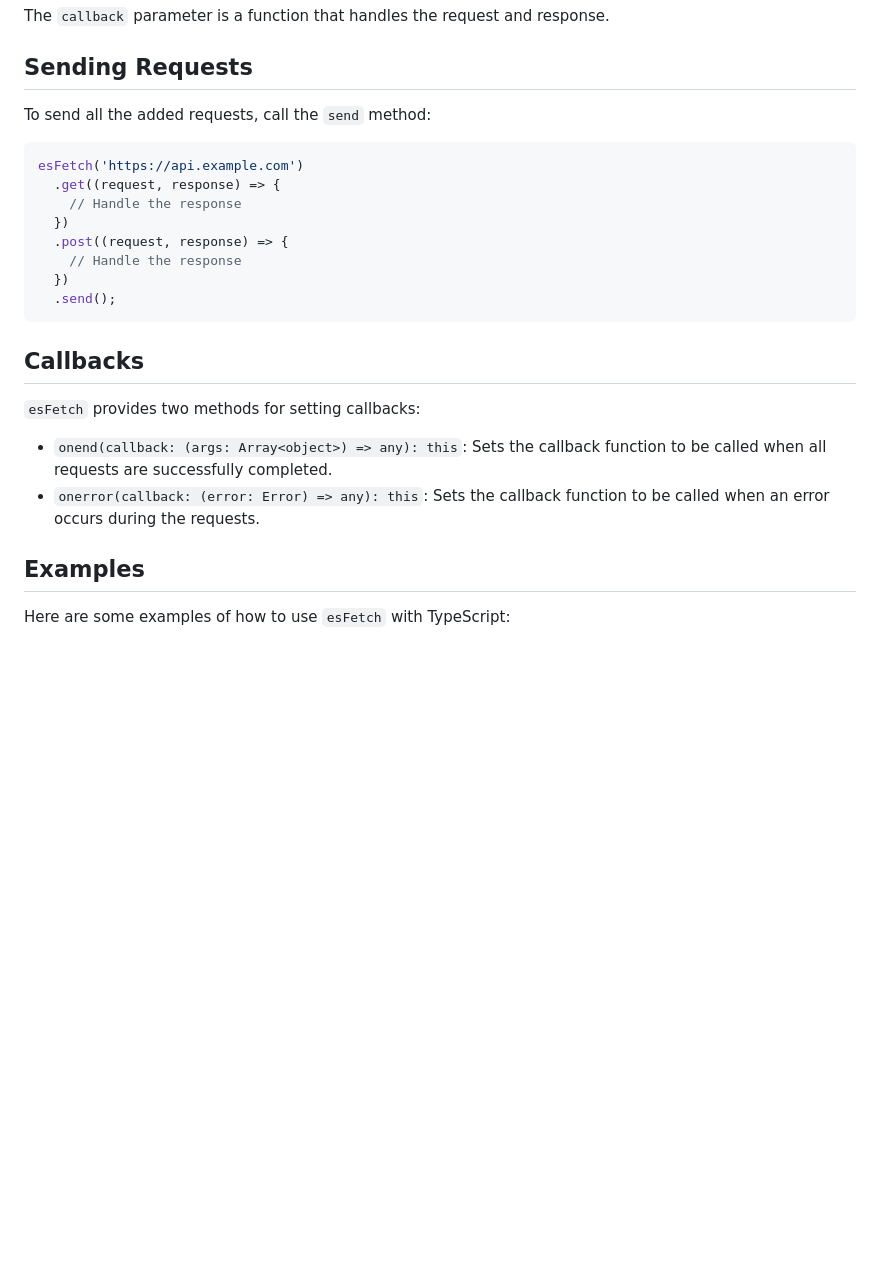
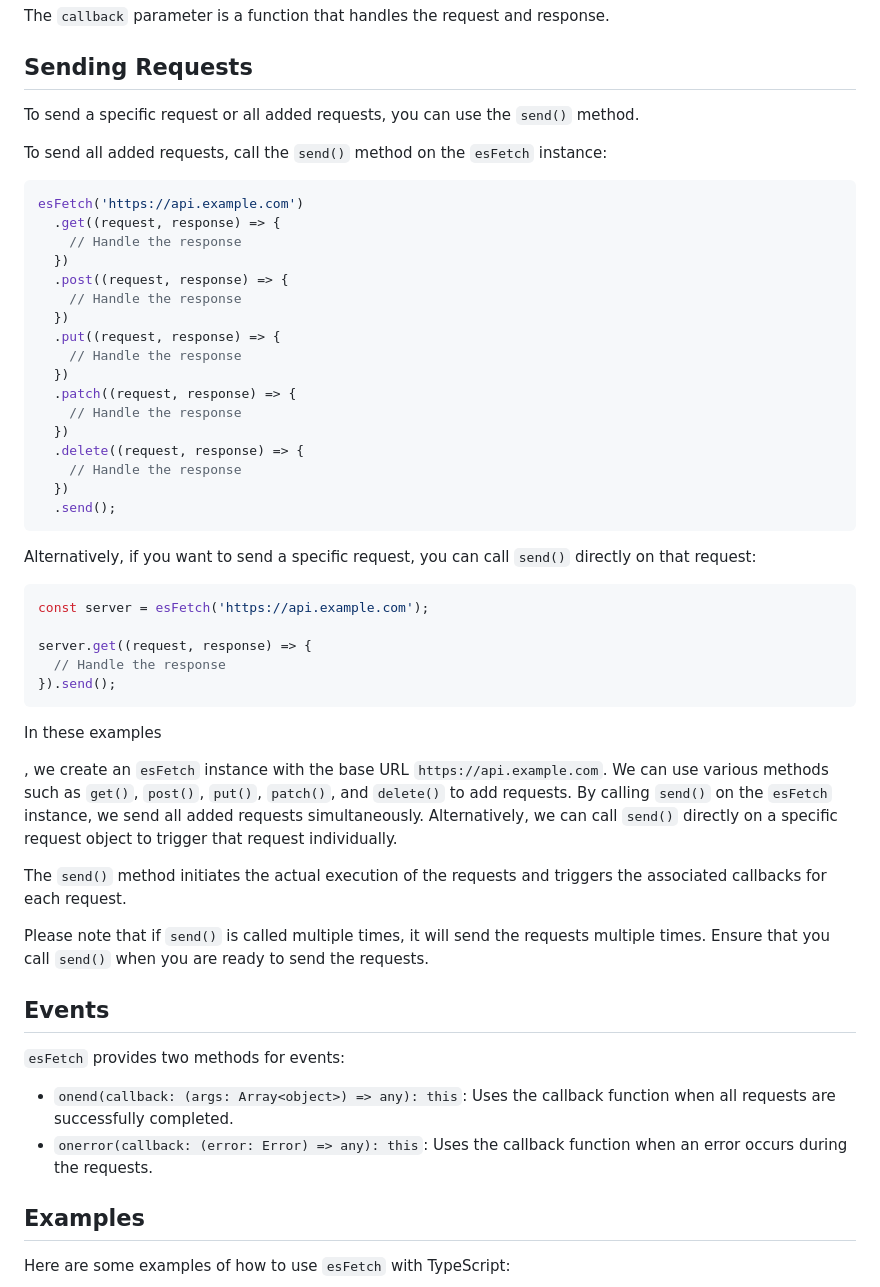
Before and after one commit to Judeadeniji/UtilitiJs, a Markdown page: documentation/esfetch.md, the part around one of its changes. Drawn GitHub-style; blank space fills up the shorter version.

````diff
--- a/documentation/esfetch.md
+++ b/documentation/esfetch.md
@@ -52,7 +52,9 @@ The `callback` parameter is a function that handles the request and response.
 
 ## Sending Requests
 
-To send all the added requests, call the `send` method:
+To send a specific request or all added requests, you can use the `send()` method.
+
+To send all added requests, call the `send()` method on the `esFetch` instance:
 
 ```javascript
 esFetch('https://api.example.com')
@@ -62,15 +64,42 @@ esFetch('https://api.example.com')
   .post((request, response) => {
     // Handle the response
   })
+  .put((request, response) => {
+    // Handle the response
+  })
+  .patch((request, response) => {
+    // Handle the response
+  })
+  .delete((request, response) => {
+    // Handle the response
+  })
   .send();
 ```
 
-## Callbacks
+Alternatively, if you want to send a specific request, you can call `send()` directly on that request:
 
-`esFetch` provides two methods for setting callbacks:
+```javascript
+const server = esFetch('https://api.example.com');
 
-- `onend(callback: (args: Array<object>) => any): this`: Sets the callback function to be called when all requests are successfully completed.
-- `onerror(callback: (error: Error) => any): this`: Sets the callback function to be called when an error occurs during the requests.
+server.get((request, response) => {
+  // Handle the response
+}).send();
+```
+
+In these examples
+
+, we create an `esFetch` instance with the base URL `https://api.example.com`. We can use various methods such as `get()`, `post()`, `put()`, `patch()`, and `delete()` to add requests. By calling `send()` on the `esFetch` instance, we send all added requests simultaneously. Alternatively, we can call `send()` directly on a specific request object to trigger that request individually.
+
+The `send()` method initiates the actual execution of the requests and triggers the associated callbacks for each request.
+
+Please note that if `send()` is called multiple times, it will send the requests multiple times. Ensure that you call `send()` when you are ready to send the requests.
+
+## Events
+
+`esFetch` provides two methods for events:
+
+- `onend(callback: (args: Array<object>) => any): this`: Uses the callback function when all requests are successfully completed.
+- `onerror(callback: (error: Error) => any): this`: Uses the callback function when an error occurs during the requests.
 
 ## Examples
 
````
Also changed, not shown: other parts of documentation/esfetch.md (+72 -44 lines).
